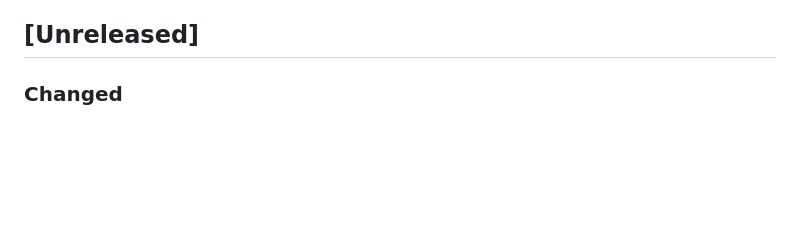
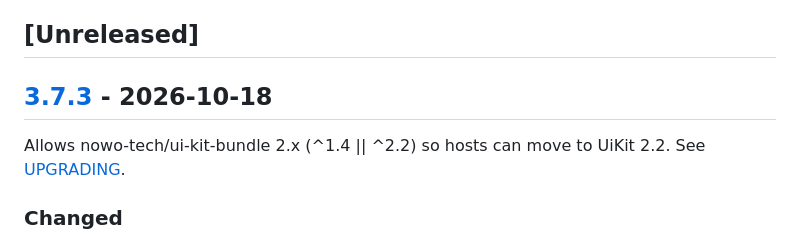
Before and after one commit to nowo-tech/PerformanceBundle, a Markdown page: docs/CHANGELOG.md, the part around one of its changes. Drawn GitHub-style; blank space fills up the shorter version.

Commit message:
Release v3.7.3: Allows nowo-tech/ui-kit-bundle 2.x (^1.4 || ^2.2) so hosts can move to UiKit 2.2.

```diff
--- a/docs/CHANGELOG.md
+++ b/docs/CHANGELOG.md
@@ -76,6 +77,10 @@ and this project adheres to [Semantic Versioning](https://semver.org/spec/v2.0.0
 - [[0.0.1] - 2026-01-26](#001---2026-01-26)
 
 ## [Unreleased]
+
+## [3.7.3] - 2026-10-18
+
+Allows nowo-tech/ui-kit-bundle 2.x (^1.4 || ^2.2) so hosts can move to UiKit 2.2. See [UPGRADING](UPGRADING.md#to-373).
 
 ### Changed
 
```
Also changed, not shown: other parts of docs/CHANGELOG.md (+2 -0 lines), docs/UPGRADING.md (+9 -0 lines).
